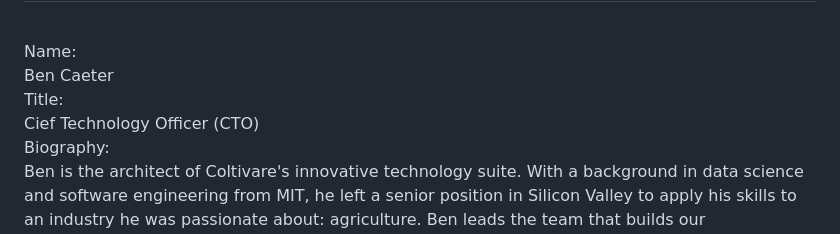
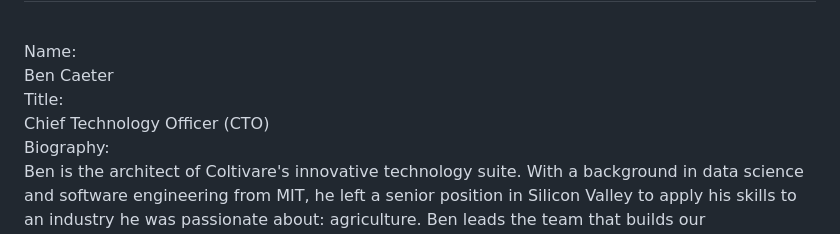
Before and after one commit to liu730323-ops/Coltivare_Management.github.io, a Markdown page: README.md, the part around one of its changes. Drawn GitHub-style.

```diff
--- a/README.md
+++ b/README.md
@@ -35,7 +35,7 @@
 <br>
 <font size = "3" face ="Calibri">Name: <br> Ben Caeter </font>
 <br>
-<font size = "3" face ="Calibri"> Title: <br> Cief Technology Officer (CTO) </font>
+<font size = "3" face ="Calibri"> Title: <br> Chief Technology Officer (CTO) </font>
 <br>
 <font size = "3" face ="Calibri">  Biography: </font>
 <br>
```
Also changed, not shown: other parts of README.md (+4 -4 lines).
